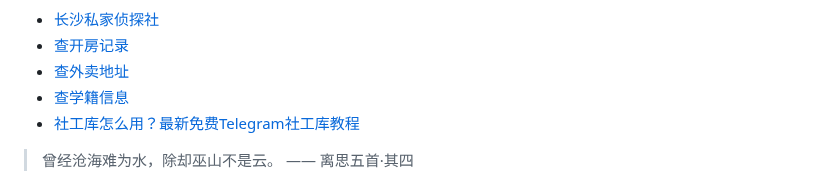
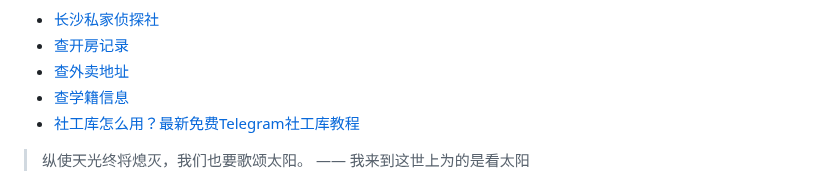
Before and after one commit to ZebulonDeweyqf/ZebulonDeweyqf, a Markdown page: README.md, the part around one of its changes. Rendered like a GitHub page.

```diff
--- a/README.md
+++ b/README.md
@@ -45,5 +45,5 @@
 * <a href="https://xlsgk.com" target="_blank">社工库怎么用？最新免费Telegram社工库教程</a>
 
 <!-- QUOTE-START -->
-> 曾经沧海难为水，除却巫山不是云。 —— 离思五首·其四
+> 纵使天光终将熄灭，我们也要歌颂太阳。 —— 我来到这世上为的是看太阳
 
```
Also changed, not shown: other parts of README.md (+1 -1 lines).
